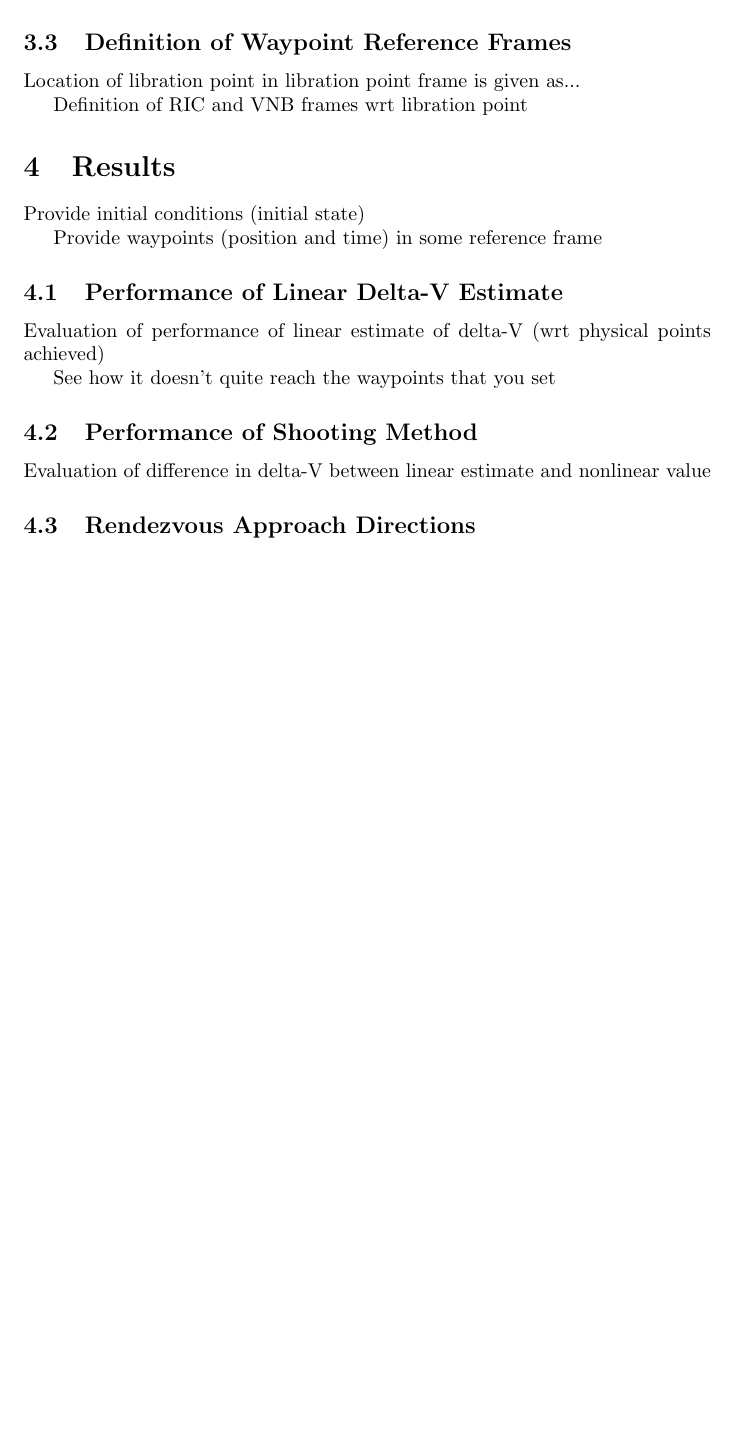
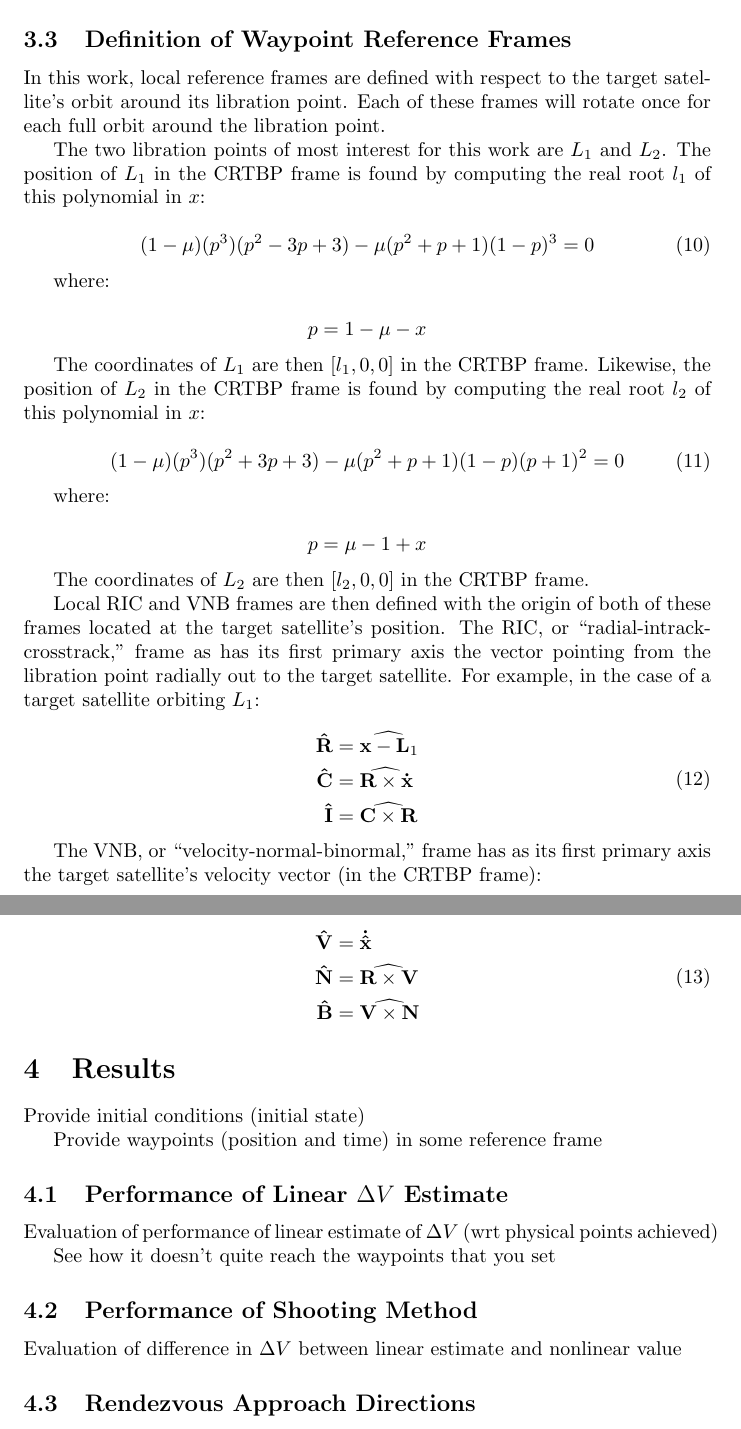
Before and after one commit to aerosara/thesis, a LaTeX paper (LaTeX/LPORendezvous.tex): part of page 5 of 5 before the commit and two parts of pages 6 and 7 of 7 after it, the two joined at a grey line, cut so that both start at the same text, the shorter picture padded with empty space. Compiled offline with pdfLaTeX.

Commit message:
Edits, adding shooting method and RIC/VNB definitions

```diff
--- a/LaTeX/LPORendezvous.tex
+++ b/LaTeX/LPORendezvous.tex
@@ -1,5 +1,6 @@
 \documentclass[]{article}
 \usepackage{amsmath}
+\usepackage{enumitem}
 
 %opening
 \title{Libration Point Orbit Rendezvous}
@@ -182,3 +185,2 @@ a la Hills/CW (Lian et al)...  Lian used the equations with J2000 reference axes
 
 \subsection{Shooting Method with Nonlinear Dynamics}
-Use of linear estimate of delta-V as input (initial guess) into shooting method with nonlinear CRTBP dynamics
@@ -185,9 +226,54 @@ Use of linear estimate of delta-V as input (initial guess) into shooting method
 
 \subsection{Definition of Waypoint Reference Frames}
-Location of libration point in libration point frame is given as...
 
-Definition of RIC and VNB frames wrt libration point
+In this work, local reference frames are defined with respect to the target satellite's orbit around its libration point.  Each of these frames will rotate once for each full orbit around the libration point.
 
+The two libration points of most interest for this work are \(L_1\) and \(L_2\).  The position of \(L_1\) in the CRTBP frame is found by computing the real root \(l_1\) of this polynomial in \(x\):
+
+\begin{equation}
+(1 - \mu)(p^3)(p^2 - 3p + 3) - \mu(p^2 + p + 1)(1 - p)^3 = 0
+\end{equation}
+
+where:
+
+\begin{equation*}
+p = 1 - \mu - x
+\end{equation*}
+
+The coordinates of \(L_1\) are then \([l_1, 0, 0]\) in the CRTBP frame.  Likewise, the position of \(L_2\) in the CRTBP frame is found by computing the real root \(l_2\) of this polynomial in \(x\):
+
+\begin{equation}
+(1 - \mu)(p^3)(p^2 + 3p + 3) - \mu(p^2 + p + 1)(1 - p)(p + 1)^2 = 0
+\end{equation}
+
+where:
+
+\begin{equation*}
+p = \mu - 1 + x
+\end{equation*}
+
+The coordinates of \(L_2\) are then \([l_2, 0, 0]\) in the CRTBP frame.
+
+Local RIC and VNB frames are then defined with the origin of both of these frames located at the target satellite's position.  The RIC, or ``radial-intrack-crosstrack," frame as has its first primary axis the vector pointing from the libration point radially out to the target satellite.  For example, in the case of a target satellite orbiting \(L_1\):
+
+\begin{equation}
+\begin{aligned}
+\mathbf{\hat{R}} &= \widehat{\mathbf{x} - \mathbf{L}_1} \\
+\mathbf{\hat{C}} &= \widehat{\mathbf{R} \times \mathbf{\dot{x}}} \\
+\mathbf{\hat{I}} &= \widehat{\mathbf{C} \times \mathbf{R}}
+\end{aligned}
+\end{equation}
+
+The VNB, or ``velocity-normal-binormal," frame has as its first primary axis the target satellite's velocity vector (in the CRTBP frame):
+
+
+\begin{equation}
+\begin{aligned}
+\mathbf{\hat{V}} &= \mathbf{\dot{\hat{x}}} \\
+\mathbf{\hat{N}} &= \widehat{\mathbf{R} \times \mathbf{V}}  \\
+\mathbf{\hat{B}} &= \widehat{\mathbf{V} \times \mathbf{N}}
+\end{aligned}
+\end{equation}
 
 \section{Results}
 
@@ -195,14 +281,14 @@ Provide initial conditions (initial state)
 
 Provide waypoints (position and time) in some reference frame
 
-\subsection{Performance of Linear Delta-V Estimate}
-Evaluation of performance of linear estimate of delta-V (wrt physical points achieved)
+\subsection{Performance of Linear \(\Delta V\) Estimate}
+Evaluation of performance of linear estimate of \(\Delta V\) (wrt physical points achieved)
 
 See how it doesn’t quite reach the waypoints that you set
 
 \subsection{Performance of Shooting Method}
 
-Evaluation of difference in delta-V between linear estimate and nonlinear value
+Evaluation of difference in \(\Delta V\) between linear estimate and nonlinear value
 
 \subsection{Rendezvous Approach Directions}
 Show cases where we approach from different directions (+/-R, +/-I, +/-C), approach at different clock angles around the halo
```
Also changed, not shown: LaTeX/LPORendezvous.pdf, LaTeX/LPORendezvous.tex (85 more changed lines), 5 other files.
